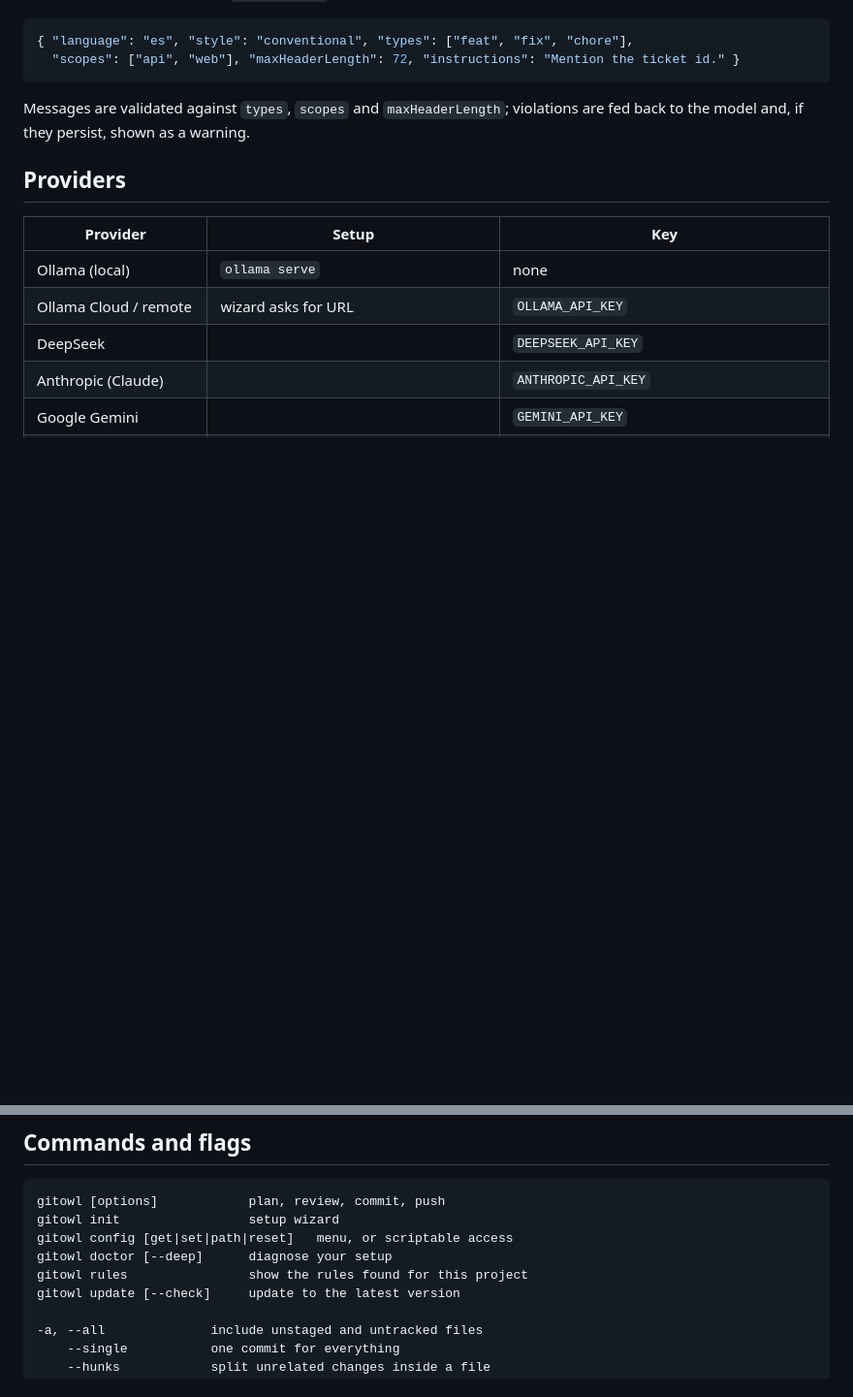
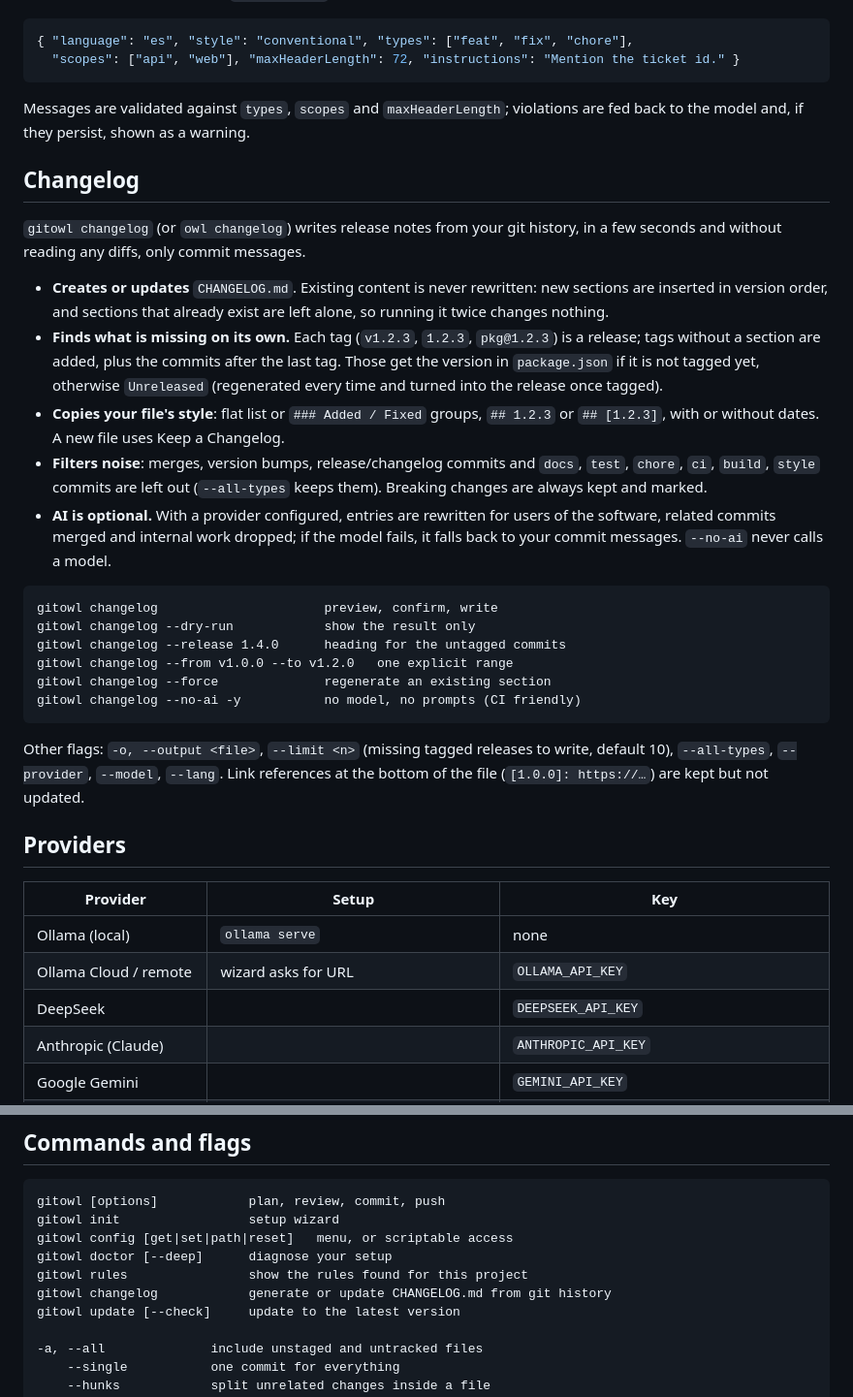
Before and after one commit to carlosomarcr/ai-commit, a Markdown page: README.md, 2 parts joined by grey strips. Shown at 97% size. Drawn GitHub-style; blank space fills up the shorter version.

Commit message:
docs(changelog): add changelog command documentation
Update the project documentation to describe the new `gitowl changelog`
command, its usage, flags and behavior. Also note the back‑off retry and
duplicate prefix fix in CHANGELOG.

````diff
--- a/README.md
+++ b/README.md
@@ -83,6 +83,27 @@ Highest priority is an optional `.gitowl.json`:
 
 Messages are validated against `types`, `scopes` and `maxHeaderLength`; violations are fed back to the model and, if they persist, shown as a warning.
 
+## Changelog
+
+`gitowl changelog` (or `owl changelog`) writes release notes from your git history, in a few seconds and without reading any diffs, only commit messages.
+
+- **Creates or updates** `CHANGELOG.md`. Existing content is never rewritten: new sections are inserted in version order, and sections that already exist are left alone, so running it twice changes nothing.
+- **Finds what is missing on its own.** Each tag (`v1.2.3`, `1.2.3`, `pkg@1.2.3`) is a release; tags without a section are added, plus the commits after the last tag. Those get the version in `package.json` if it is not tagged yet, otherwise `Unreleased` (regenerated every time and turned into the release once tagged).
+- **Copies your file's style**: flat list or `### Added / Fixed` groups, `## 1.2.3` or `## [1.2.3]`, with or without dates. A new file uses Keep a Changelog.
+- **Filters noise**: merges, version bumps, release/changelog commits and `docs`, `test`, `chore`, `ci`, `build`, `style` commits are left out (`--all-types` keeps them). Breaking changes are always kept and marked.
+- **AI is optional.** With a provider configured, entries are rewritten for users of the software, related commits merged and internal work dropped; if the model fails, it falls back to your commit messages. `--no-ai` never calls a model.
+
+```
+gitowl changelog                      preview, confirm, write
+gitowl changelog --dry-run            show the result only
+gitowl changelog --release 1.4.0      heading for the untagged commits
+gitowl changelog --from v1.0.0 --to v1.2.0   one explicit range
+gitowl changelog --force              regenerate an existing section
+gitowl changelog --no-ai -y           no model, no prompts (CI friendly)
+```
+
+Other flags: `-o, --output <file>`, `--limit <n>` (missing tagged releases to write, default 10), `--all-types`, `--provider`, `--model`, `--lang`. Link references at the bottom of the file (`[1.0.0]: https://…`) are kept but not updated.
+
 ## Providers
 
 | Provider | Setup | Key |
@@ -115,6 +136,7 @@ gitowl init                 setup wizard
 gitowl config [get|set|path|reset]   menu, or scriptable access
 gitowl doctor [--deep]      diagnose your setup
 gitowl rules                show the rules found for this project
+gitowl changelog            generate or update CHANGELOG.md from git history
 gitowl update [--check]     update to the latest version
 
 -a, --all              include unstaged and untracked files
````
Also changed, not shown: CHANGELOG.md (+2 -4 lines).
